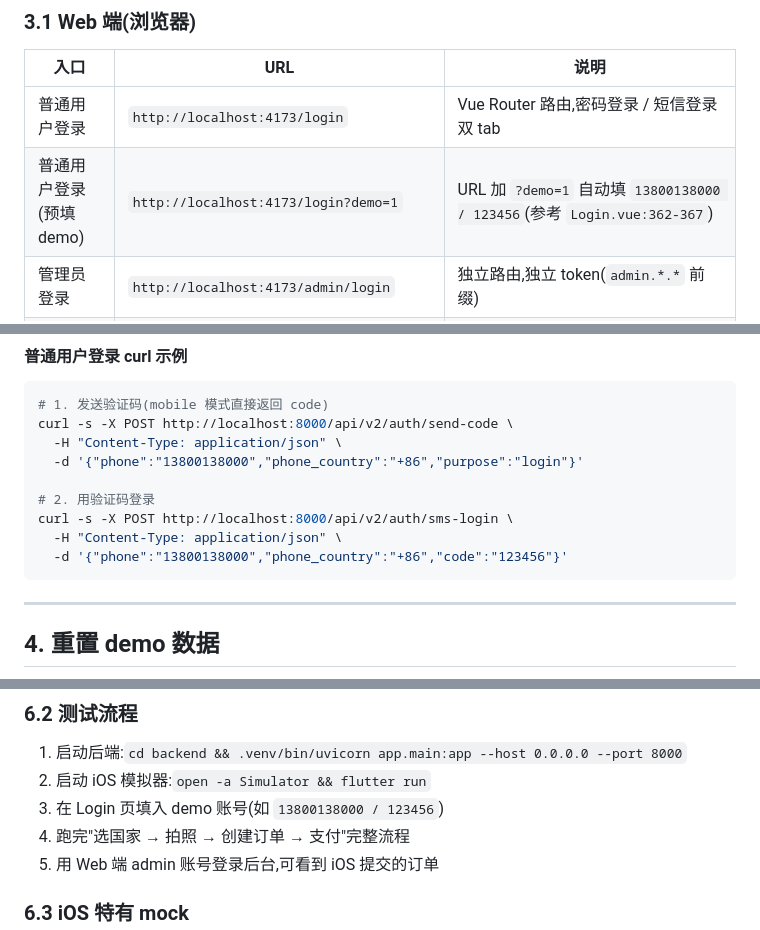
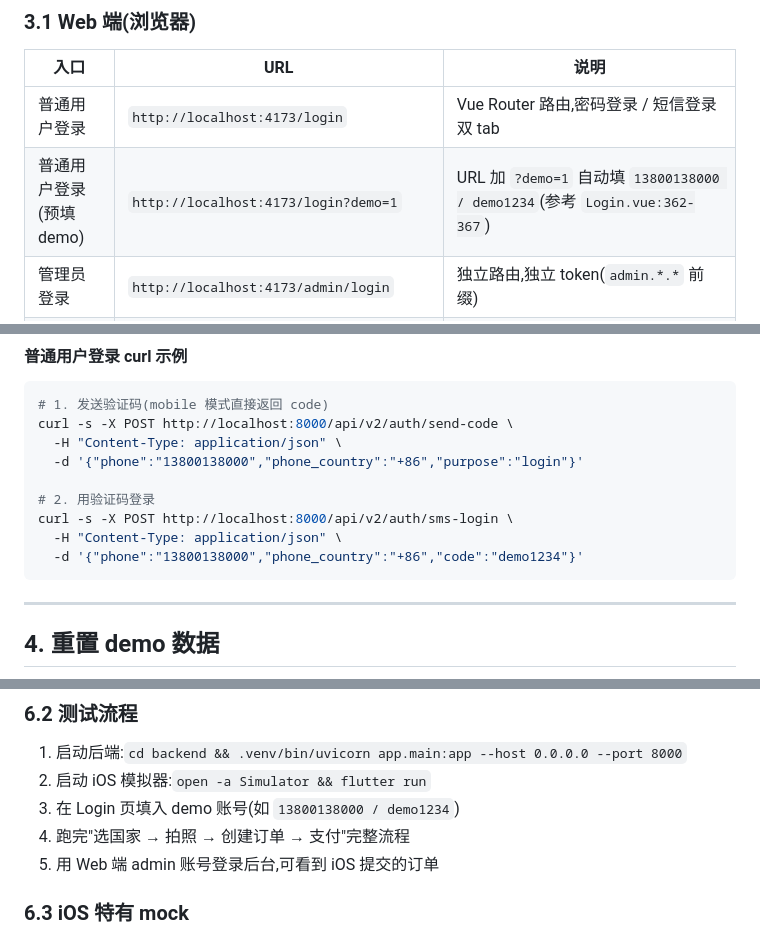
Before and after one commit to stephenfor2123/visa-mvp, a Markdown page: DEMO-ACCOUNT.md, 3 parts joined by grey strips. GitHub-like rendering.

````diff
--- a/DEMO-ACCOUNT.md
+++ b/DEMO-ACCOUNT.md
@@ -73,7 +73,7 @@
 | 入口 | URL | 说明 |
 | --- | --- | --- |
 | 普通用户登录 | `http://localhost:4173/login` | Vue Router 路由,密码登录 / 短信登录双 tab |
-| 普通用户登录(预填 demo) | `http://localhost:4173/login?demo=1` | URL 加 `?demo=1` 自动填 `13800138000 / 123456`(参考 `Login.vue:362-367`) |
+| 普通用户登录(预填 demo) | `http://localhost:4173/login?demo=1` | URL 加 `?demo=1` 自动填 `13800138000 / demo1234`(参考 `Login.vue:362-367`) |
 | 管理员登录 | `http://localhost:4173/admin/login` | 独立路由,独立 token(`admin.*.*` 前缀) |
 | 管理员登录(预填) | `http://localhost:4173/admin/login?demo=1` | 自动填 `admin / admin123`(`AdminLogin.vue:156`) |
 | Home | `http://localhost:4173/` | 公开页,无需登录 |
@@ -133,7 +133,7 @@ curl -s -X POST http://localhost:8000/api/v2/auth/send-code \
 # 2. 用验证码登录
 curl -s -X POST http://localhost:8000/api/v2/auth/sms-login \
   -H "Content-Type: application/json" \
-  -d '{"phone":"13800138000","phone_country":"+86","code":"123456"}'
+  -d '{"phone":"13800138000","phone_country":"+86","code":"demo1234"}'
 ```
 
 ---
@@ -337,7 +337,7 @@ location.reload()  // 触发重新拉取
 
 1. 启动后端:`cd backend && .venv/bin/uvicorn app.main:app --host 0.0.0.0 --port 8000`
 2. 启动 iOS 模拟器:`open -a Simulator && flutter run`
-3. 在 Login 页填入 demo 账号(如 `13800138000 / 123456`)
+3. 在 Login 页填入 demo 账号(如 `13800138000 / demo1234`)
 4. 跑完"选国家 → 拍照 → 创建订单 → 支付"完整流程
 5. 用 Web 端 admin 账号登录后台,可看到 iOS 提交的订单
 
````
Also changed, not shown: other parts of DEMO-ACCOUNT.md (+9 -9 lines).
